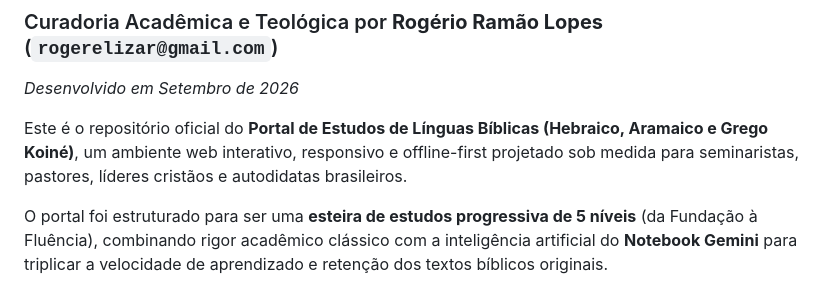
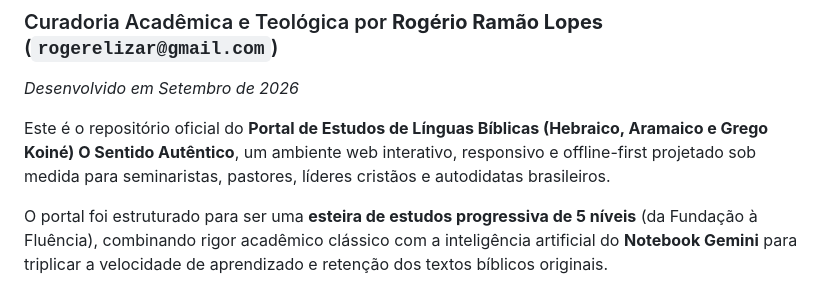
Before and after one commit to rogerelizar-2026/o_sentido_autentico, a Markdown page: README.md, the part around the change. GitHub-like rendering.

Commit message:
Update project description in README.md

```diff
--- a/README.md
+++ b/README.md
@@ -4,7 +4,7 @@
 ### Curadoria Acadêmica e Teológica por **Rogério Ramão Lopes** (`rogerelizar@gmail.com`)
 *Desenvolvido em Setembro de 2026*
 
-Este é o repositório oficial do **Portal de Estudos de Línguas Bíblicas (Hebraico, Aramaico e Grego Koiné)**, um ambiente web interativo, responsivo e offline-first projetado sob medida para seminaristas, pastores, líderes cristãos e autodidatas brasileiros.
+Este é o repositório oficial do **Portal de Estudos de Línguas Bíblicas (Hebraico, Aramaico e Grego Koiné)  O Sentido Autêntico**, um ambiente web interativo, responsivo e offline-first projetado sob medida para seminaristas, pastores, líderes cristãos e autodidatas brasileiros.
 
 O portal foi estruturado para ser uma **esteira de estudos progressiva de 5 níveis** (da Fundação à Fluência), combinando rigor acadêmico clássico com a inteligência artificial do **Notebook Gemini** para triplicar a velocidade de aprendizado e retenção dos textos bíblicos originais.
 
```
